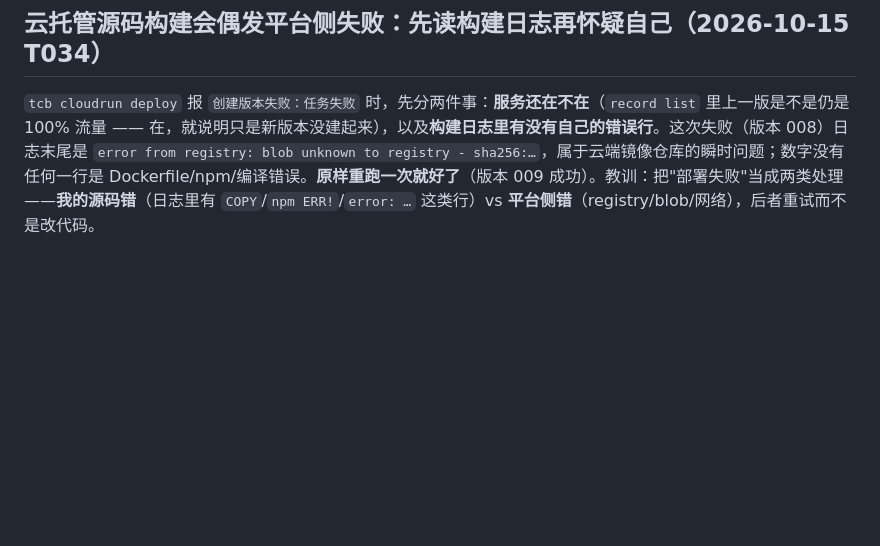
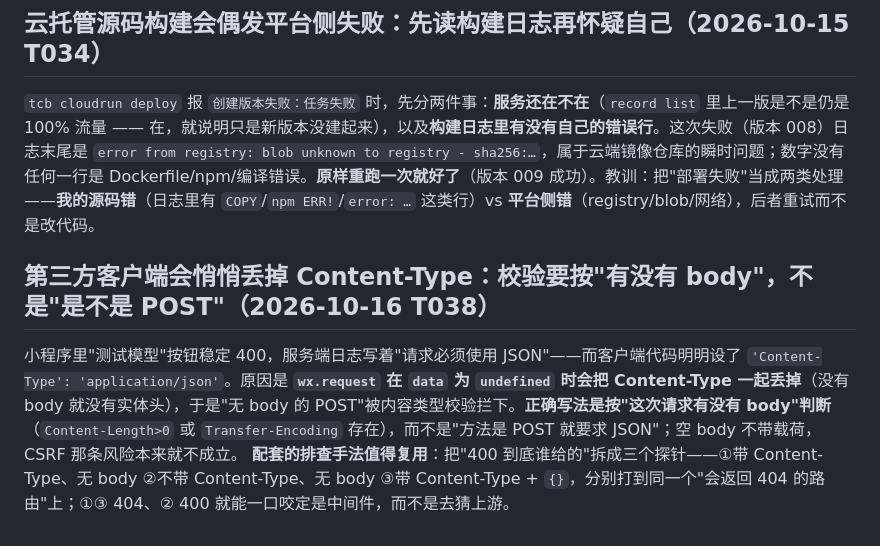
Before and after one commit to litt-s/AIDeskRobot, a Markdown page: memory_bank/LEARNINGS.md, the part around the change. Rendered like a GitHub page; blank space fills up the shorter version.

```diff
--- a/memory_bank/LEARNINGS.md
+++ b/memory_bank/LEARNINGS.md
@@ -412,3 +412,7 @@ Electron 39 二进制、7zip、NSIS 缓存都在时，`electron-builder --win --
 
 ## 云托管源码构建会偶发平台侧失败：先读构建日志再怀疑自己（2026-10-15 T034）
 `tcb cloudrun deploy` 报 `创建版本失败：任务失败` 时，先分两件事：**服务还在不在**（`record list` 里上一版是不是仍是 100% 流量 —— 在，就说明只是新版本没建起来），以及**构建日志里有没有自己的错误行**。这次失败（版本 008）日志末尾是 `error from registry: blob unknown to registry - sha256:…`，属于云端镜像仓库的瞬时问题；数字没有任何一行是 Dockerfile/npm/编译错误。**原样重跑一次就好了**（版本 009 成功）。教训：把"部署失败"当成两类处理——**我的源码错**（日志里有 `COPY`/`npm ERR!`/`error: …` 这类行）vs **平台侧错**（registry/blob/网络），后者重试而不是改代码。
+
+## 第三方客户端会悄悄丢掉 Content-Type：校验要按"有没有 body"，不是"是不是 POST"（2026-10-16 T038）
+小程序里"测试模型"按钮稳定 400，服务端日志写着"请求必须使用 JSON"——而客户端代码明明设了 `'Content-Type': 'application/json'`。原因是 **`wx.request` 在 `data` 为 `undefined` 时会把 Content-Type 一起丢掉**（没有 body 就没有实体头），于是"无 body 的 POST"被内容类型校验拦下。**正确写法是按"这次请求有没有 body"判断**（`Content-Length>0` 或 `Transfer-Encoding` 存在），而不是"方法是 POST 就要求 JSON"；空 body 不带载荷，CSRF 那条风险本来就不成立。
+**配套的排查手法值得复用**：把"400 到底谁给的"拆成三个探针——①带 Content-Type、无 body ②不带 Content-Type、无 body ③带 Content-Type + `{}`，分别打到同一个"会返回 404 的路由"上；①③ 404、② 400 就能一口咬定是中间件，而不是去猜上游。
```
Also changed, not shown: memory_bank/DEPLOY.md (+10 -0 lines).
